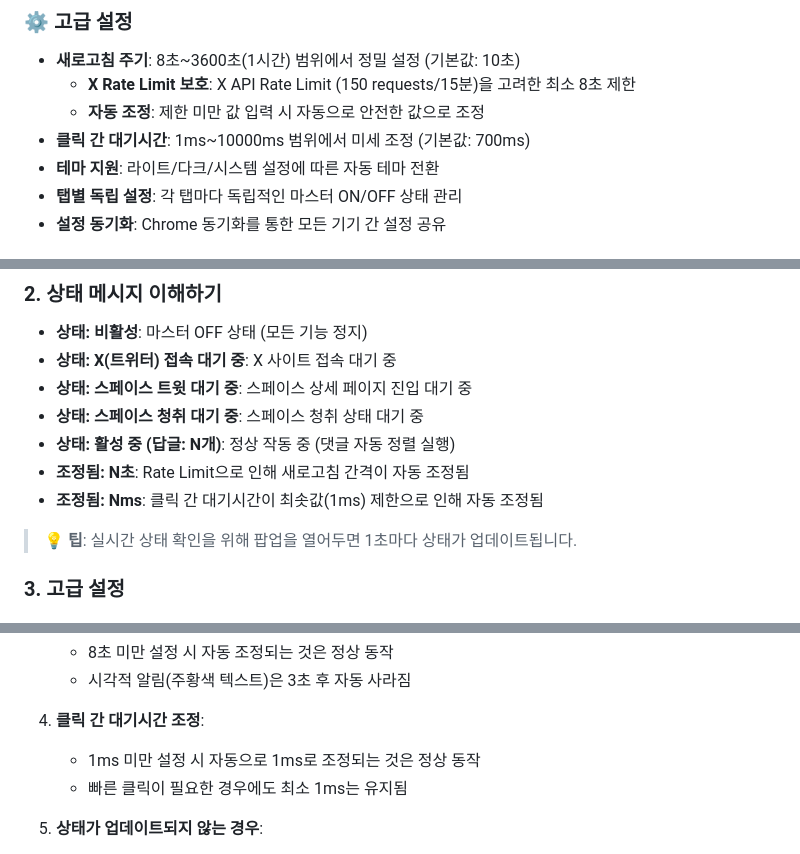
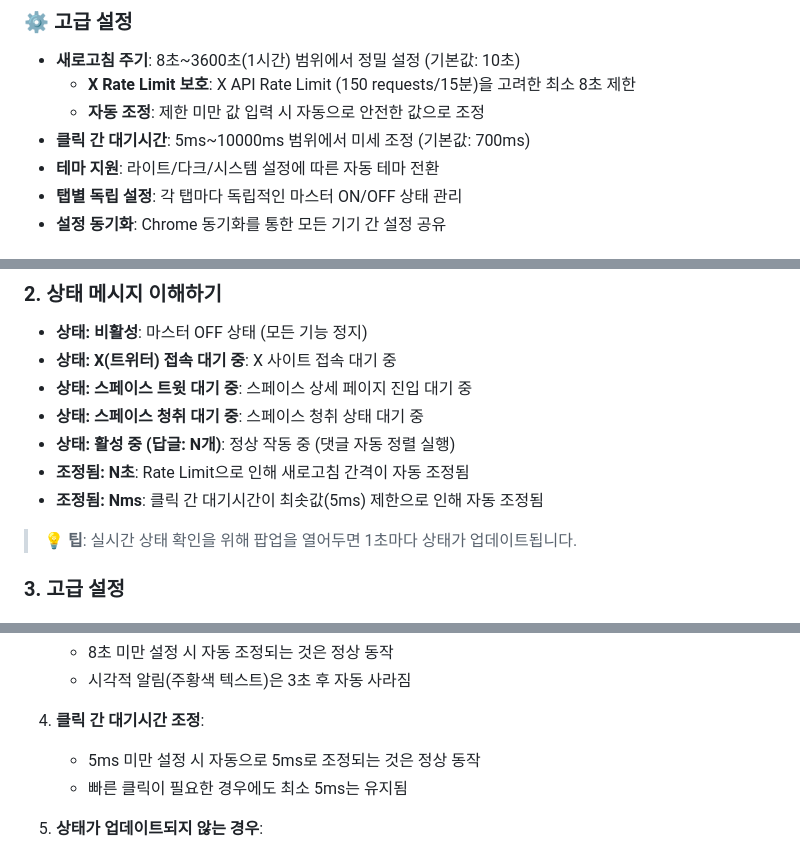
Before and after one commit to MinePacu/Auto-Refresh-Comment-In-X-Space, a Markdown page: README.md, 3 parts joined by grey strips. GitHub-like rendering.

Commit message:
Readme.md 업데이트
- 클릭 간 대기시간 최소값을 1ms에서 5ms로 조정하여 Readme.md에 반영

```diff
--- a/README.md
+++ b/README.md
@@ -25,7 +25,7 @@ X (구 트위터) 스페이스 댓글을 자동으로 최신순으로 정렬해
 - **새로고침 주기**: 8초~3600초(1시간) 범위에서 정밀 설정 (기본값: 10초)
   - **X Rate Limit 보호**: X API Rate Limit (150 requests/15분)을 고려한 최소 8초 제한
   - **자동 조정**: 제한 미만 값 입력 시 자동으로 안전한 값으로 조정
-- **클릭 간 대기시간**: 1ms~10000ms 범위에서 미세 조정 (기본값: 700ms)
+- **클릭 간 대기시간**: 5ms~10000ms 범위에서 미세 조정 (기본값: 700ms)
 - **테마 지원**: 라이트/다크/시스템 설정에 따른 자동 테마 전환
 - **탭별 독립 설정**: 각 탭마다 독립적인 마스터 ON/OFF 상태 관리
 - **설정 동기화**: Chrome 동기화를 통한 모든 기기 간 설정 공유
@@ -73,7 +73,7 @@ X (구 트위터) 스페이스 댓글을 자동으로 최신순으로 정렬해
 - **상태: 스페이스 청취 대기 중**: 스페이스 청취 상태 대기 중
 - **상태: 활성 중 (답글: N개)**: 정상 작동 중 (댓글 자동 정렬 실행)
 - **조정됨: N초**: Rate Limit으로 인해 새로고침 간격이 자동 조정됨
-- **조정됨: Nms**: 클릭 간 대기시간이 최솟값(1ms) 제한으로 인해 자동 조정됨
+- **조정됨: Nms**: 클릭 간 대기시간이 최솟값(5ms) 제한으로 인해 자동 조정됨
 
 > 💡 **팁**: 실시간 상태 확인을 위해 팝업을 열어두면 1초마다 상태가 업데이트됩니다.
 
@@ -335,8 +335,8 @@ X 스페이스에서 효율적인 댓글 관리를 위해 첫 번째와 이후
    - 시각적 알림(주황색 텍스트)은 3초 후 자동 사라짐
 
 4. **클릭 간 대기시간 조정**:
-   - 1ms 미만 설정 시 자동으로 1ms로 조정되는 것은 정상 동작
-   - 빠른 클릭이 필요한 경우에도 최소 1ms는 유지됨
+   - 5ms 미만 설정 시 자동으로 5ms로 조정되는 것은 정상 동작
+   - 빠른 클릭이 필요한 경우에도 최소 5ms는 유지됨
 
 5. **상태가 업데이트되지 않는 경우**:
    - 팝업을 닫았다가 다시 열기
```
Also changed, not shown: other parts of README.md (+2 -2 lines).
